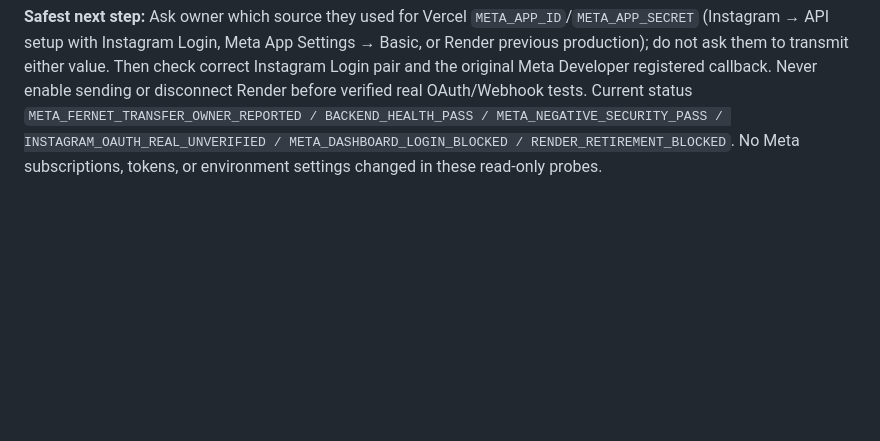
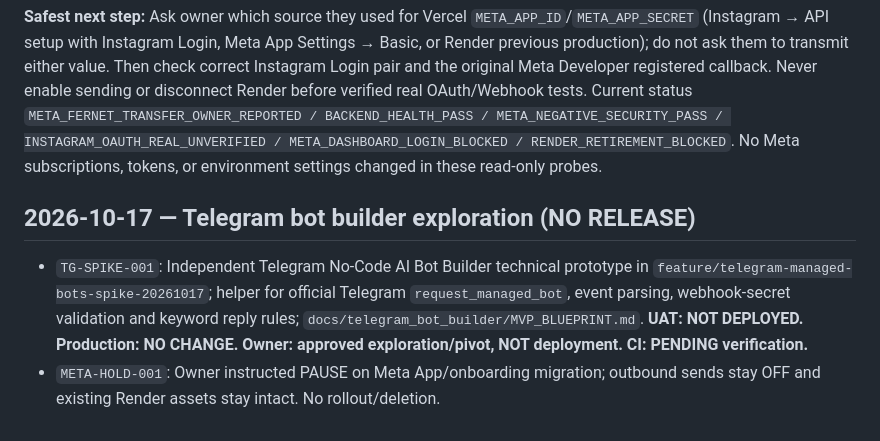
Before and after one commit to namach2727-coder/Sales-Agent, a Markdown page: docs/releases/RELEASE_REGISTER.md, the part around the change. Drawn GitHub-style; blank space fills up the shorter version.

Commit message:
docs: pause Meta and track standalone Telegram bot-builder spike

```diff
--- a/docs/releases/RELEASE_REGISTER.md
+++ b/docs/releases/RELEASE_REGISTER.md
@@ -241,3 +241,8 @@ Owner confirmed they created the Meta variables on Vercel. Connector-verified `d
 Owner ran read-only PowerShell Meta diagnostic. A no-token `GET https://graph.facebook.com/v24.0/me` returned HTTP 400 (normal, Graph reachable), whereas Facebook Graph app-token issuance `POST https://graph.facebook.com/v24.0/oauth/access_token` with locally entered credentials returned HTTP 400, Graph `OAuthException` code **101** (commonly invalid Facebook application ID). **Critical correction:** DirectPilot backend `app/instagram_onboarding/provider.py` explicitly uses **Instagram API with Instagram Login**, with `https://www.instagram.com/oauth/authorize` and `https://api.instagram.com/oauth/access_token`; its `META_APP_ID`/`META_APP_SECRET` are the credential pair used as Instagram `client_id`/`client_secret`. Meta's **Instagram App ID/Secret** can differ from the main **Facebook Meta App ID/Secret** used by `graph.facebook.com`. Consequently the Graph 101 diagnostic **cannot validate or invalidate an Instagram App ID/Secret pair** and must not trigger unjustified credential rotation. The earlier scripts v2/v3 targeted the wrong API for this architecture unless supplied the *Facebook app* credential pair.
 
 **Safest next step:** Ask owner which source they used for Vercel `META_APP_ID`/`META_APP_SECRET` (Instagram → API setup with Instagram Login, Meta App Settings → Basic, or Render previous production); do not ask them to transmit either value. Then check correct Instagram Login pair and the original Meta Developer registered callback. Never enable sending or disconnect Render before verified real OAuth/Webhook tests. Current status `META_FERNET_TRANSFER_OWNER_REPORTED / BACKEND_HEALTH_PASS / META_NEGATIVE_SECURITY_PASS / INSTAGRAM_OAUTH_REAL_UNVERIFIED / META_DASHBOARD_LOGIN_BLOCKED / RENDER_RETIREMENT_BLOCKED`. No Meta subscriptions, tokens, or environment settings changed in these read-only probes.
+
+## 2026-10-17 — Telegram bot builder exploration (NO RELEASE)
+
+- `TG-SPIKE-001`: Independent Telegram No-Code AI Bot Builder technical prototype in `feature/telegram-managed-bots-spike-20261017`; helper for official Telegram `request_managed_bot`, event parsing, webhook-secret validation and keyword reply rules; `docs/telegram_bot_builder/MVP_BLUEPRINT.md`. **UAT: NOT DEPLOYED. Production: NO CHANGE. Owner: approved exploration/pivot, NOT deployment. CI: PENDING verification.**
+- `META-HOLD-001`: Owner instructed PAUSE on Meta App/onboarding migration; outbound sends stay OFF and existing Render assets stay intact. No rollout/deletion.
```
